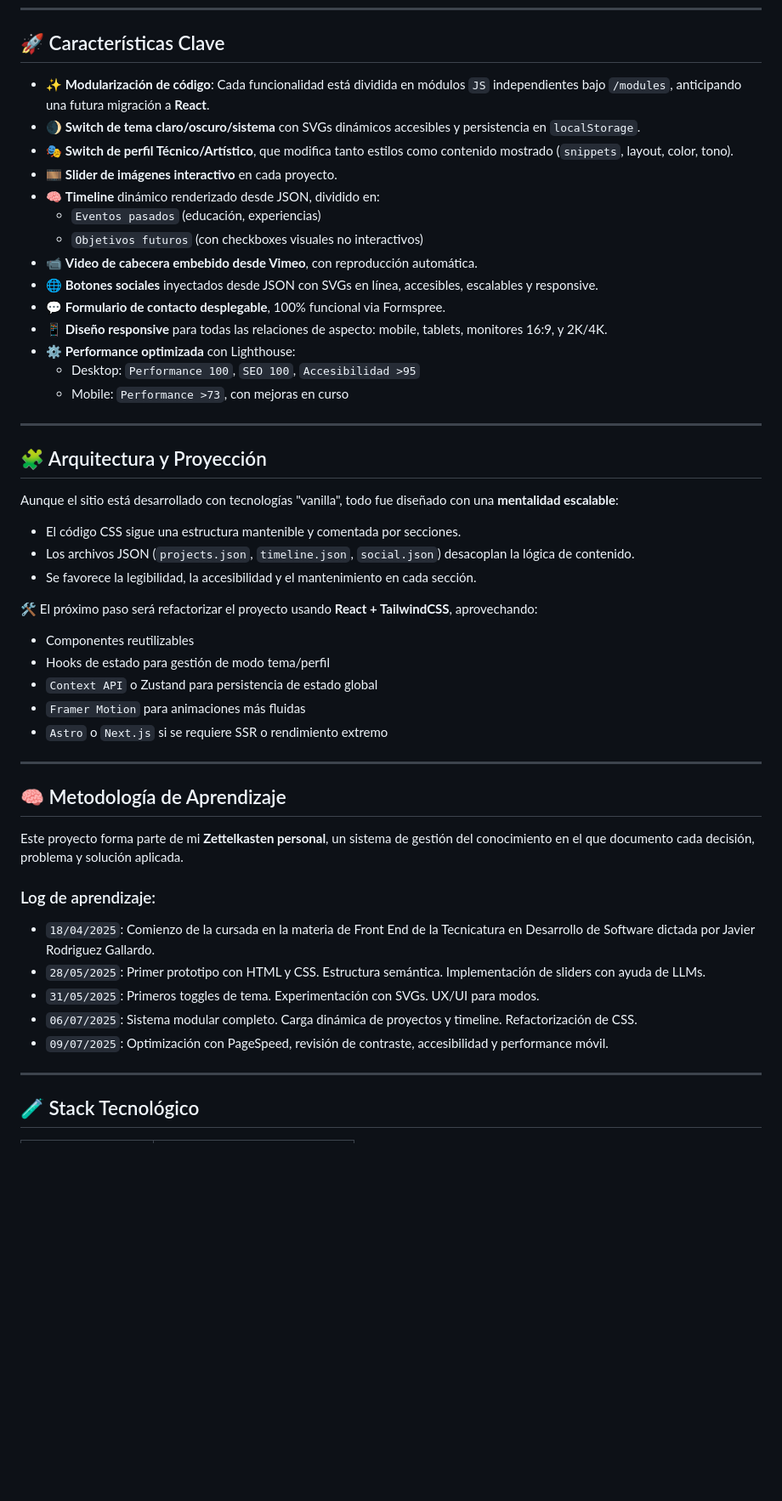
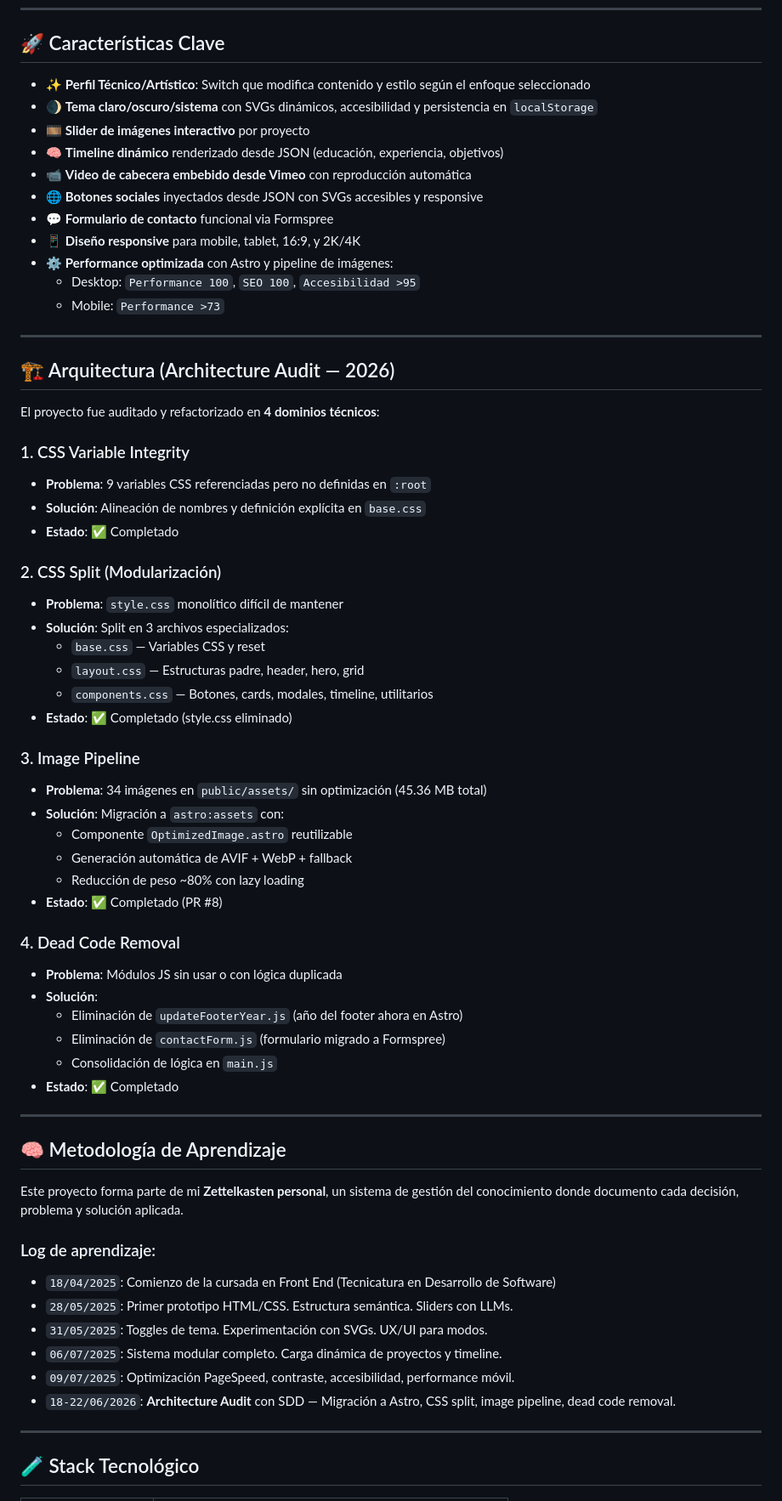
Before and after one commit to facu041294/PortfolioTechArt, a Markdown page: README.md, the part around one of its changes. Shown at 85% size. Rendered like a GitHub page; blank space fills up the shorter version.

Commit message:
docs(readme): actualizar con arquitectura Astro y Audit completado

```diff
--- a/README.md
+++ b/README.md
@@ -18,52 +18,67 @@ Para ello, implementé un sistema de **switch de perfil (Artístico / Técnico)*
 
 ## 🚀 Características Clave
 
-- ✨ **Modularización de código**: Cada funcionalidad está dividida en módulos `JS` independientes bajo `/modules`, anticipando una futura migración a **React**.
-- 🌒 **Switch de tema claro/oscuro/sistema** con SVGs dinámicos accesibles y persistencia en `localStorage`.
-- 🎭 **Switch de perfil Técnico/Artístico**, que modifica tanto estilos como contenido mostrado (`snippets`, layout, color, tono).
-- 🎞️ **Slider de imágenes interactivo** en cada proyecto.
-- 🧠 **Timeline** dinámico renderizado desde JSON, dividido en:
-  - `Eventos pasados` (educación, experiencias)
-  - `Objetivos futuros` (con checkboxes visuales no interactivos)
-- 📹 **Video de cabecera embebido desde Vimeo**, con reproducción automática.
-- 🌐 **Botones sociales** inyectados desde JSON con SVGs en línea, accesibles, escalables y responsive.
-- 💬 **Formulario de contacto desplegable**, 100% funcional via Formspree.
-- 📱 **Diseño responsive** para todas las relaciones de aspecto: mobile, tablets, monitores 16:9, y 2K/4K.
-- ⚙️ **Performance optimizada** con Lighthouse:
+- ✨ **Perfil Técnico/Artístico**: Switch que modifica contenido y estilo según el enfoque seleccionado
+- 🌒 **Tema claro/oscuro/sistema** con SVGs dinámicos, accesibilidad y persistencia en `localStorage`
+- 🎞️ **Slider de imágenes interactivo** por proyecto
+- 🧠 **Timeline dinámico** renderizado desde JSON (educación, experiencia, objetivos)
+- 📹 **Video de cabecera embebido desde Vimeo** con reproducción automática
+- 🌐 **Botones sociales** inyectados desde JSON con SVGs accesibles y responsive
+- 💬 **Formulario de contacto** funcional via Formspree
+- 📱 **Diseño responsive** para mobile, tablet, 16:9, y 2K/4K
+- ⚙️ **Performance optimizada** con Astro y pipeline de imágenes:
   - Desktop: `Performance 100`, `SEO 100`, `Accesibilidad >95`
-  - Mobile: `Performance >73`, con mejoras en curso
+  - Mobile: `Performance >73`
 
 ---
 
-## 🧩 Arquitectura y Proyección
+## 🏗️ Arquitectura (Architecture Audit — 2026)
 
-Aunque el sitio está desarrollado con tecnologías "vanilla", todo fue diseñado con una **mentalidad escalable**:
+El proyecto fue auditado y refactorizado en **4 dominios técnicos**:
 
-- El código CSS sigue una estructura mantenible y comentada por secciones.
-- Los archivos JSON (`projects.json`, `timeline.json`, `social.json`) desacoplan la lógica de contenido.
-- Se favorece la legibilidad, la accesibilidad y el mantenimiento en cada sección.
+### 1. CSS Variable Integrity
+- **Problema**: 9 variables CSS referenciadas pero no definidas en `:root`
+- **Solución**: Alineación de nombres y definición explícita en `base.css`
+- **Estado**: ✅ Completado
 
-🛠️ El próximo paso será refactorizar el proyecto usando **React + TailwindCSS**, aprovechando:
+### 2. CSS Split (Modularización)
+- **Problema**: `style.css` monolítico difícil de mantener
+- **Solución**: Split en 3 archivos especializados:
+  - `base.css` — Variables CSS y reset
+  - `layout.css` — Estructuras padre, header, hero, grid
+  - `components.css` — Botones, cards, modales, timeline, utilitarios
+- **Estado**: ✅ Completado (style.css eliminado)
 
-- Componentes reutilizables
-- Hooks de estado para gestión de modo tema/perfil
-- `Context API` o Zustand para persistencia de estado global
-- `Framer Motion` para animaciones más fluidas
-- `Astro` o `Next.js` si se requiere SSR o rendimiento extremo
+### 3. Image Pipeline
+- **Problema**: 34 imágenes en `public/assets/` sin optimización (45.36 MB total)
+- **Solución**: Migración a `astro:assets` con:
+  - Componente `OptimizedImage.astro` reutilizable
+  - Generación automática de AVIF + WebP + fallback
+  - Reducción de peso ~80% con lazy loading
+- **Estado**: ✅ Completado (PR #8)
+
+### 4. Dead Code Removal
+- **Problema**: Módulos JS sin usar o con lógica duplicada
+- **Solución**:
+  - Eliminación de `updateFooterYear.js` (año del footer ahora en Astro)
+  - Eliminación de `contactForm.js` (formulario migrado a Formspree)
+  - Consolidación de lógica en `main.js`
+- **Estado**: ✅ Completado
 
 ---
 
 ## 🧠 Metodología de Aprendizaje
 
-Este proyecto forma parte de mi **Zettelkasten personal**, un sistema de gestión del conocimiento en el que documento cada decisión, problema y solución aplicada.
+Este proyecto forma parte de mi **Zettelkasten personal**, un sistema de gestión del conocimiento donde documento cada decisión, problema y solución aplicada.
 
 ### Log de aprendizaje:
 
-- `18/04/2025`: Comienzo de la cursada en la materia de Front End de la Tecnicatura en Desarrollo de Software dictada por Javier Rodriguez Gallardo.
-- `28/05/2025`: Primer prototipo con HTML y CSS. Estructura semántica. Implementación de sliders con ayuda de LLMs.
-- `31/05/2025`: Primeros toggles de tema. Experimentación con SVGs. UX/UI para modos.
-- `06/07/2025`: Sistema modular completo. Carga dinámica de proyectos y timeline. Refactorización de CSS.
-- `09/07/2025`: Optimización con PageSpeed, revisión de contraste, accesibilidad y performance móvil.
+- `18/04/2025`: Comienzo de la cursada en Front End (Tecnicatura en Desarrollo de Software)
+- `28/05/2025`: Primer prototipo HTML/CSS. Estructura semántica. Sliders con LLMs.
+- `31/05/2025`: Toggles de tema. Experimentación con SVGs. UX/UI para modos.
+- `06/07/2025`: Sistema modular completo. Carga dinámica de proyectos y timeline.
+- `09/07/2025`: Optimización PageSpeed, contraste, accesibilidad, performance móvil.
+- `18-22/06/2026`: **Architecture Audit** con SDD — Migración a Astro, CSS split, image pipeline, dead code removal.
 
 ---
 
```
Also changed, not shown: other parts of README.md (+24 -7 lines).
